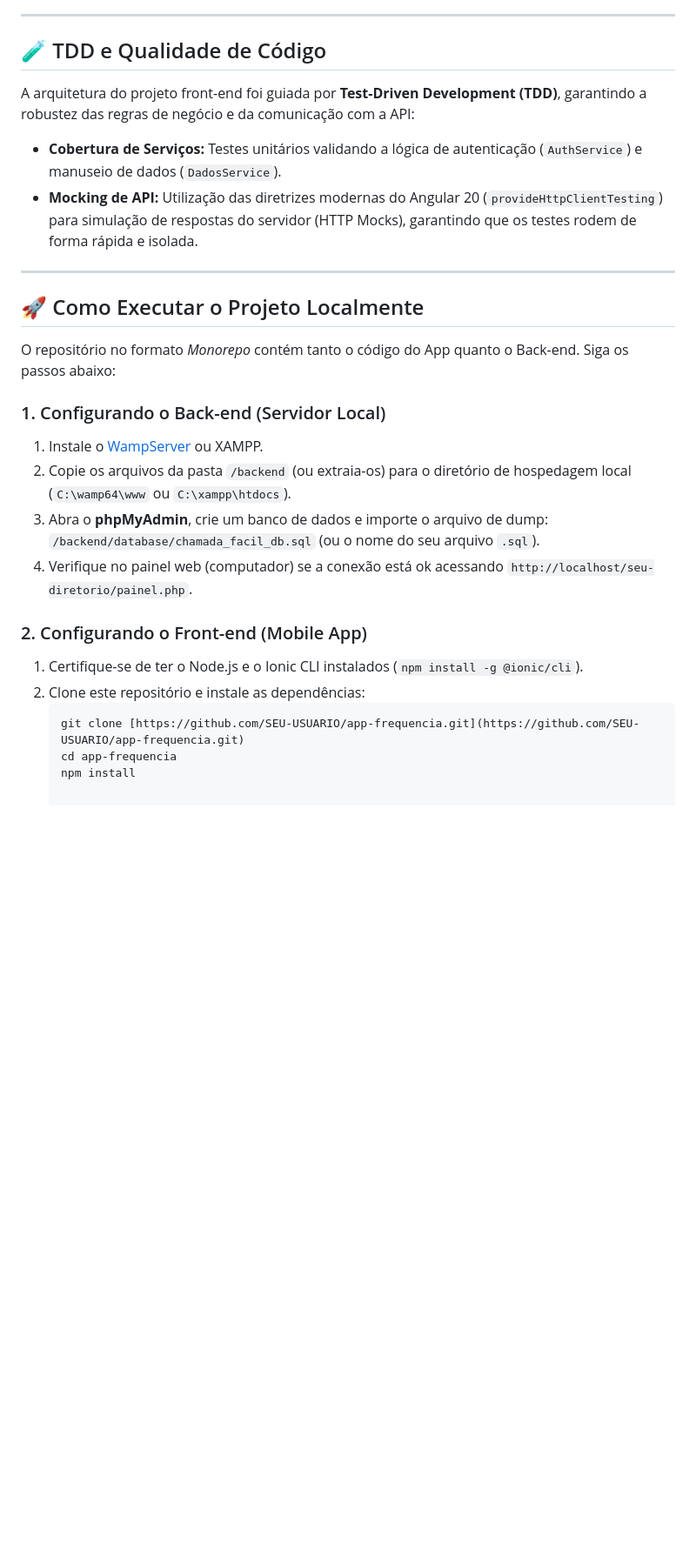
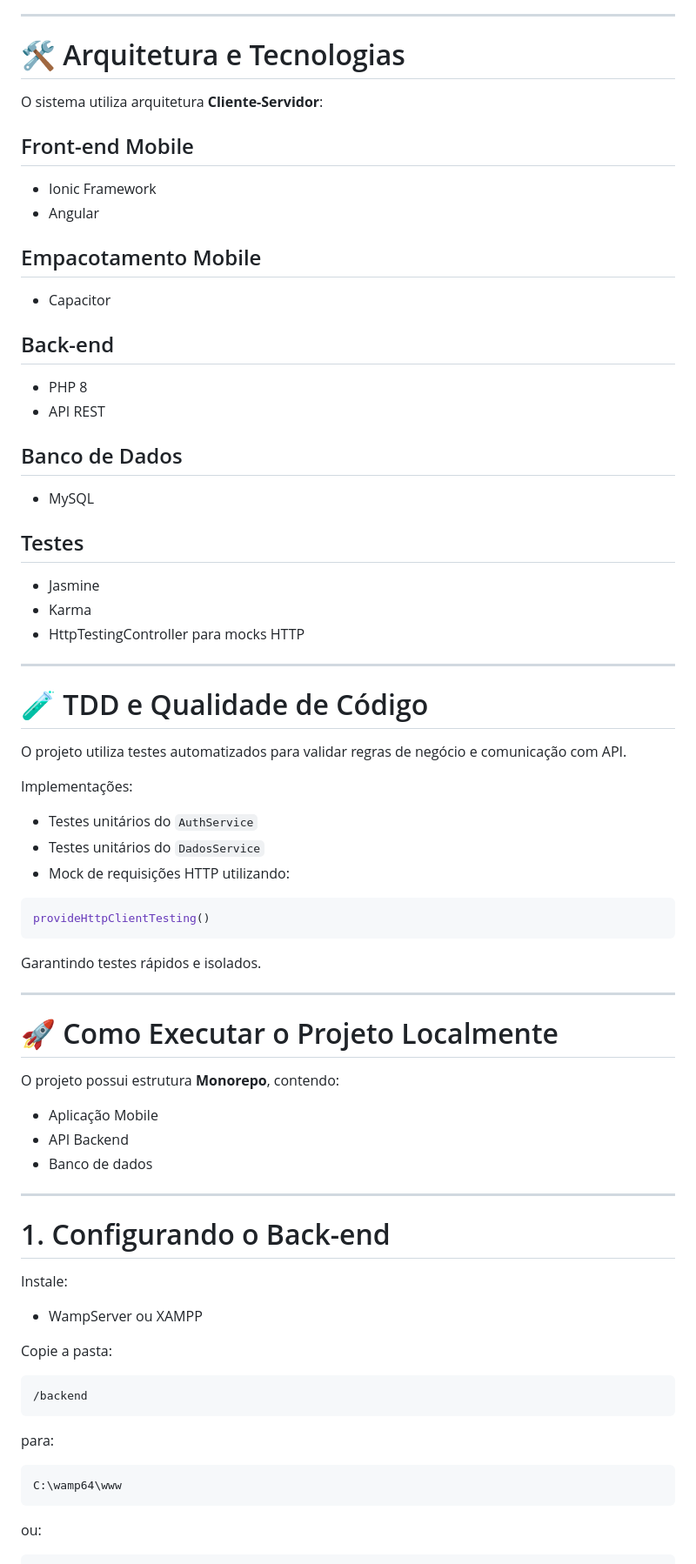
Before and after one commit to gabrielgbarboza/app-frequencia, a Markdown page: README.md, the part around one of its changes. Shown at 87% size. Rendered like a GitHub page; blank space fills up the shorter version.

````diff
--- a/README.md
+++ b/README.md
@@ -41,27 +69,81 @@ O sistema adota o padrão **Cliente-Servidor**:
 
 ---
 
-## 🧪 TDD e Qualidade de Código
-A arquitetura do projeto front-end foi guiada por **Test-Driven Development (TDD)**, garantindo a robustez das regras de negócio e da comunicação com a API:
-* **Cobertura de Serviços:** Testes unitários validando a lógica de autenticação (`AuthService`) e manuseio de dados (`DadosService`).
-* **Mocking de API:** Utilização das diretrizes modernas do Angular 20 (`provideHttpClientTesting`) para simulação de respostas do servidor (HTTP Mocks), garantindo que os testes rodem de forma rápida e isolada.
+# 🛠 Arquitetura e Tecnologias
+
+O sistema utiliza arquitetura **Cliente-Servidor**:
+
+## Front-end Mobile
+
+* Ionic Framework
+* Angular
+
+## Empacotamento Mobile
+
+* Capacitor
+
+## Back-end
+
+* PHP 8
+* API REST
+
+## Banco de Dados
+
+* MySQL
+
+## Testes
+
+* Jasmine
+* Karma
+* HttpTestingController para mocks HTTP
 
 ---
 
-## 🚀 Como Executar o Projeto Localmente
+# 🧪 TDD e Qualidade de Código
 
-O repositório no formato *Monorepo* contém tanto o código do App quanto o Back-end. Siga os passos abaixo:
+O projeto utiliza testes automatizados para validar regras de negócio e comunicação com API.
 
-### 1. Configurando o Back-end (Servidor Local)
-1. Instale o [WampServer](https://www.wampserver.com/) ou XAMPP.
-2. Copie os arquivos da pasta `/backend` (ou extraia-os) para o diretório de hospedagem local (`C:\wamp64\www` ou `C:\xampp\htdocs`).
-3. Abra o **phpMyAdmin**, crie um banco de dados e importe o arquivo de dump: `/backend/database/chamada_facil_db.sql` (ou o nome do seu arquivo `.sql`).
-4. Verifique no painel web (computador) se a conexão está ok acessando `http://localhost/seu-diretorio/painel.php`.
+Implementações:
 
-### 2. Configurando o Front-end (Mobile App)
-1. Certifique-se de ter o Node.js e o Ionic CLI instalados (`npm install -g @ionic/cli`).
-2. Clone este repositório e instale as dependências:
-   ```bash
-   git clone [https://github.com/SEU-USUARIO/app-frequencia.git](https://github.com/SEU-USUARIO/app-frequencia.git)
-   cd app-frequencia
-   npm install
+* Testes unitários do `AuthService`
+* Testes unitários do `DadosService`
+* Mock de requisições HTTP utilizando:
+
+```typescript
+provideHttpClientTesting()
+```
+
+Garantindo testes rápidos e isolados.
+
+---
+
+# 🚀 Como Executar o Projeto Localmente
+
+O projeto possui estrutura **Monorepo**, contendo:
+
+* Aplicação Mobile
+* API Backend
+* Banco de dados
+
+---
+
+# 1. Configurando o Back-end
+
+Instale:
+
+* WampServer ou XAMPP
+
+Copie a pasta:
+
+```
+/backend
+```
+
+para:
+
+```
+C:\wamp64\www
+```
+
+ou:
+
````
Also changed, not shown: other parts of README.md (+171 -25 lines).
